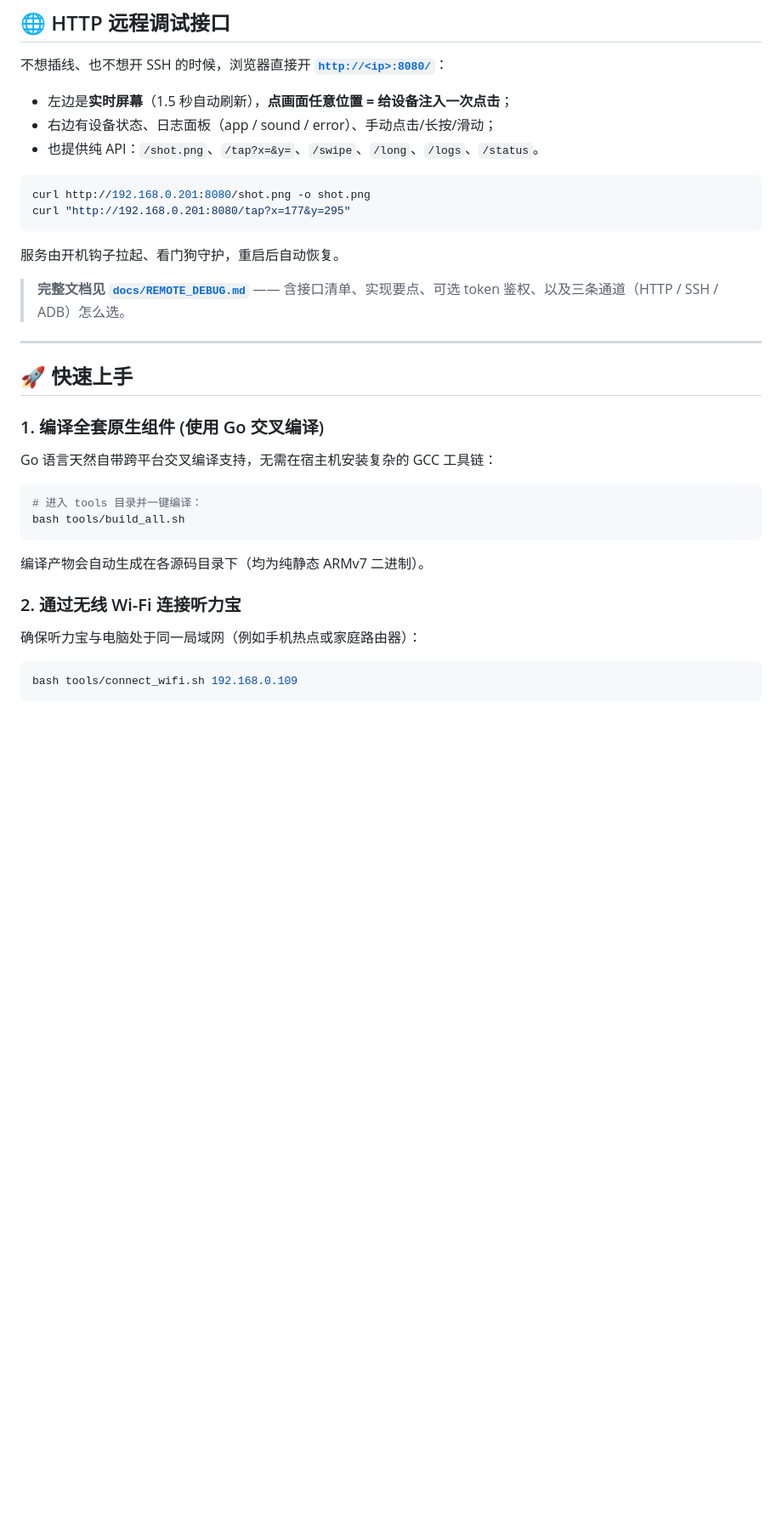
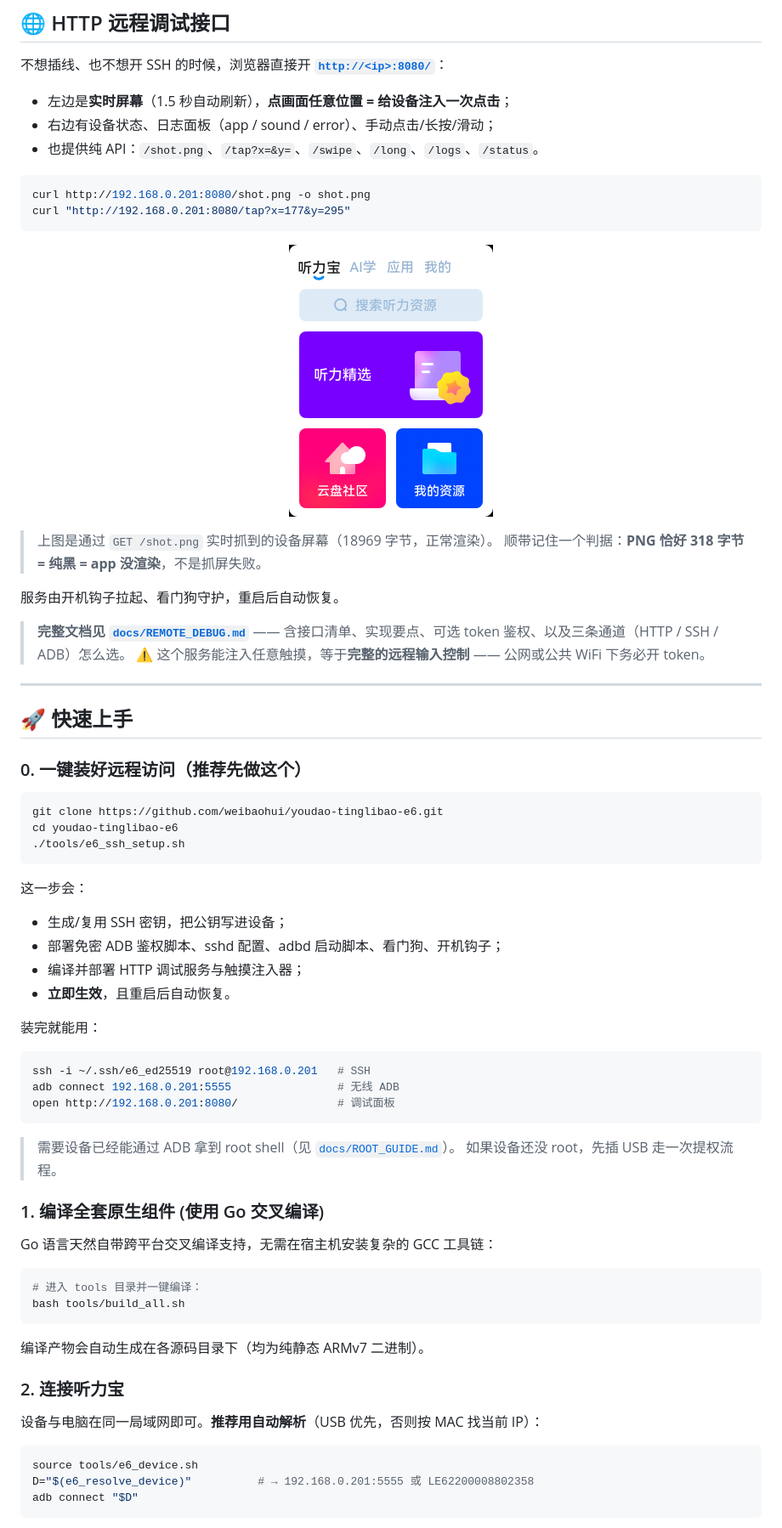
Before and after one commit to weibaohui/youdao-tinglibao-e6, a Markdown page: README.md, the part around one of its changes. Shown at 85% size. Drawn GitHub-style; pictures changed too: docs/images/e6_remote_home.png (added); blank space fills up the shorter version.

````diff
--- a/README.md
+++ b/README.md
@@ -194,14 +238,48 @@ curl http://192.168.0.201:8080/shot.png -o shot.png
 curl "http://192.168.0.201:8080/tap?x=177&y=295"
 ```
 
+<p align="center">
+  <img src="docs/images/e6_remote_home.png" width="240" alt="通过 HTTP 接口抓到的 E6 实时屏幕">
+</p>
+
+> 上图是通过 `GET /shot.png` 实时抓到的设备屏幕（18969 字节，正常渲染）。
+> 顺带记住一个判据：**PNG 恰好 318 字节 = 纯黑 = app 没渲染**，不是抓屏失败。
+
 服务由开机钩子拉起、看门狗守护，重启后自动恢复。
 
 > **完整文档见 [`docs/REMOTE_DEBUG.md`](docs/REMOTE_DEBUG.md)** ——
 > 含接口清单、实现要点、可选 token 鉴权、以及三条通道（HTTP / SSH / ADB）怎么选。
+> ⚠️ 这个服务能注入任意触摸，等于**完整的远程输入控制** —— 公网或公共 WiFi 下务必开 token。
 
 ---
 
 ## 🚀 快速上手
+
+### 0. 一键装好远程访问（推荐先做这个）
+
+```bash
+git clone https://github.com/weibaohui/youdao-tinglibao-e6.git
+cd youdao-tinglibao-e6
+./tools/e6_ssh_setup.sh
+```
+
+这一步会：
+
+- 生成/复用 SSH 密钥，把公钥写进设备；
+- 部署免密 ADB 鉴权脚本、sshd 配置、adbd 启动脚本、看门狗、开机钩子；
+- 编译并部署 HTTP 调试服务与触摸注入器；
+- **立即生效**，且重启后自动恢复。
+
+装完就能用：
+
+```bash
+ssh -i ~/.ssh/e6_ed25519 root@192.168.0.201   # SSH
+adb connect 192.168.0.201:5555                # 无线 ADB
+open http://192.168.0.201:8080/               # 调试面板
+```
+
+> 需要设备已经能通过 ADB 拿到 root shell（见 [`docs/ROOT_GUIDE.md`](docs/ROOT_GUIDE.md)）。
+> 如果设备还没 root，先插 USB 走一次提权流程。
 
 ### 1. 编译全套原生组件 (使用 Go 交叉编译)
 
@@ -214,11 +292,13 @@ bash tools/build_all.sh
 
 编译产物会自动生成在各源码目录下（均为纯静态 ARMv7 二进制）。
 
-### 2. 通过无线 Wi-Fi 连接听力宝
+### 2. 连接听力宝
 
-确保听力宝与电脑处于同一局域网（例如手机热点或家庭路由器）：
+设备与电脑在同一局域网即可。**推荐用自动解析**（USB 优先，否则按 MAC 找当前 IP）：
 
 ```bash
-bash tools/connect_wifi.sh 192.168.0.109
+source tools/e6_device.sh
+D="$(e6_resolve_device)"          # → 192.168.0.201:5555 或 LE62200008802358
+adb connect "$D"
 ```
 
````
Also changed, not shown: other parts of README.md (+69 -4 lines), 1 other file.
